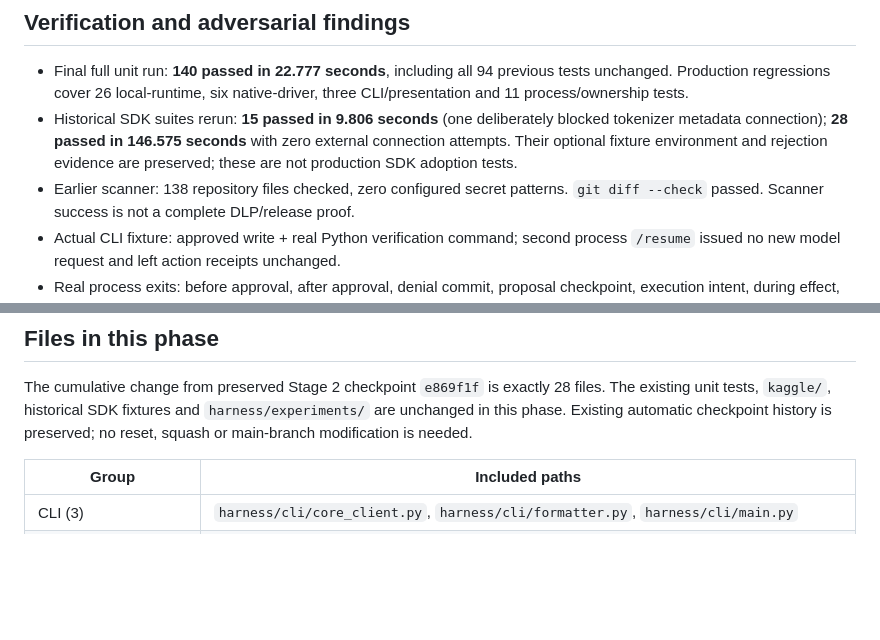
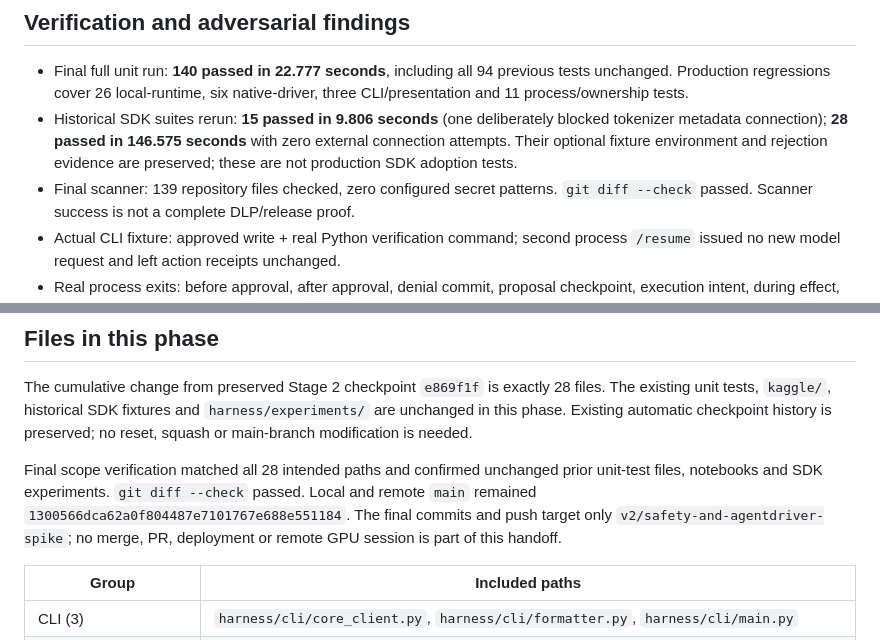
Before and after one commit to sumitahmed/FreeCompute, a Markdown page: knowledgebase/STAGE3_LOCAL_RUNTIME.md, 2 parts joined by grey strips. Drawn GitHub-style; blank space fills up the shorter version.

Commit message:
docs: record FreeCompute Stage 3 runtime acceptance
Record the qualified native proposal driver and completed bounded Stage 3 local runtime.

Acceptance: 140 unit tests, preserved 94 prior regressions, separate process recovery, and the installed-wheel edit/test/resume/undo-denial workflow. All 44 packaged Python files match source; default imports require no SDK. Preserve prior automatic checkpoints and Stage 1/2 history. Stop for review before Stage 4; no main change, merge, PR, deployment or GPU session.

```diff
--- a/knowledgebase/STAGE3_LOCAL_RUNTIME.md
+++ b/knowledgebase/STAGE3_LOCAL_RUNTIME.md
@@ -176,7 +176,7 @@ workflow/delegation/cron implementation hidden inside the skill manager.
   blocked tokenizer metadata connection); **28 passed in 146.575 seconds** with
   zero external connection attempts. Their optional fixture environment and
   rejection evidence are preserved; these are not production SDK adoption tests.
-- Earlier scanner: 138 repository files checked, zero configured secret patterns.
+- Final scanner: 139 repository files checked, zero configured secret patterns.
   `git diff --check` passed. Scanner success is not a complete DLP/release proof.
 - Actual CLI fixture: approved write + real Python verification command; second
   process `/resume` issued no new model request and left action receipts unchanged.
@@ -212,6 +212,12 @@ The cumulative change from preserved Stage 2 checkpoint `e869f1f` is exactly
 `harness/experiments/` are unchanged in this phase. Existing automatic checkpoint
 history is preserved; no reset, squash or main-branch modification is needed.
 
+Final scope verification matched all 28 intended paths and confirmed unchanged
+prior unit-test files, notebooks and SDK experiments. `git diff --check` passed.
+Local and remote `main` remained `1300566dca62a0f804487e7101767e688e551184`.
+The final commits and push target only `v2/safety-and-agentdriver-spike`; no merge,
+PR, deployment or remote GPU session is part of this handoff.
+
 | Group | Included paths |
 | --- | --- |
 | CLI (3) | `harness/cli/core_client.py`, `harness/cli/formatter.py`, `harness/cli/main.py` |
```
Also changed, not shown: knowledgebase/CUSTOM_DRIVER_QUALIFICATION.md (+1 -1 lines).
